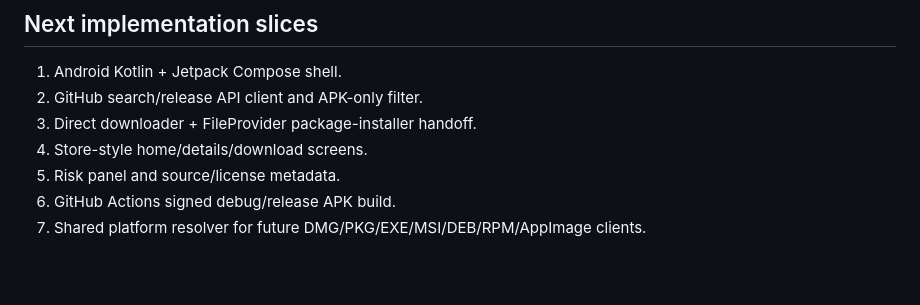
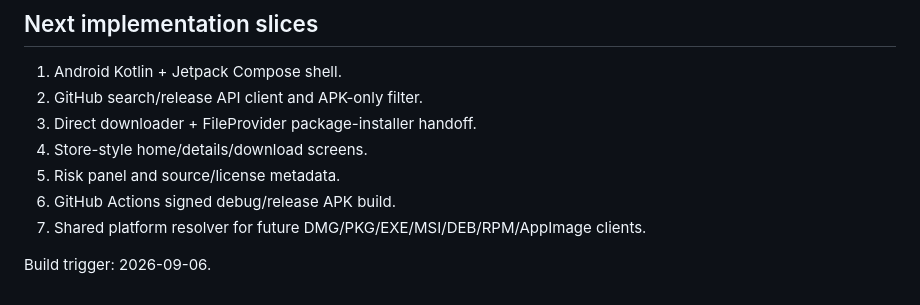
Before and after one commit to abe618-ops/shuiwushiplus, a Markdown page: OPENREPO_STORE_SPEC.md, the part around the change. Rendered like a GitHub page; blank space fills up the shorter version.

Commit message:
Trigger OpenRepo Store Android APK build

```diff
--- a/OPENREPO_STORE_SPEC.md
+++ b/OPENREPO_STORE_SPEC.md
@@ -88,3 +88,5 @@ Settings: network policy, cache, risk confirmations, optional GitHub sign-in lat
 5. Risk panel and source/license metadata.
 6. GitHub Actions signed debug/release APK build.
 7. Shared platform resolver for future DMG/PKG/EXE/MSI/DEB/RPM/AppImage clients.
+
+Build trigger: 2026-09-06.
```
